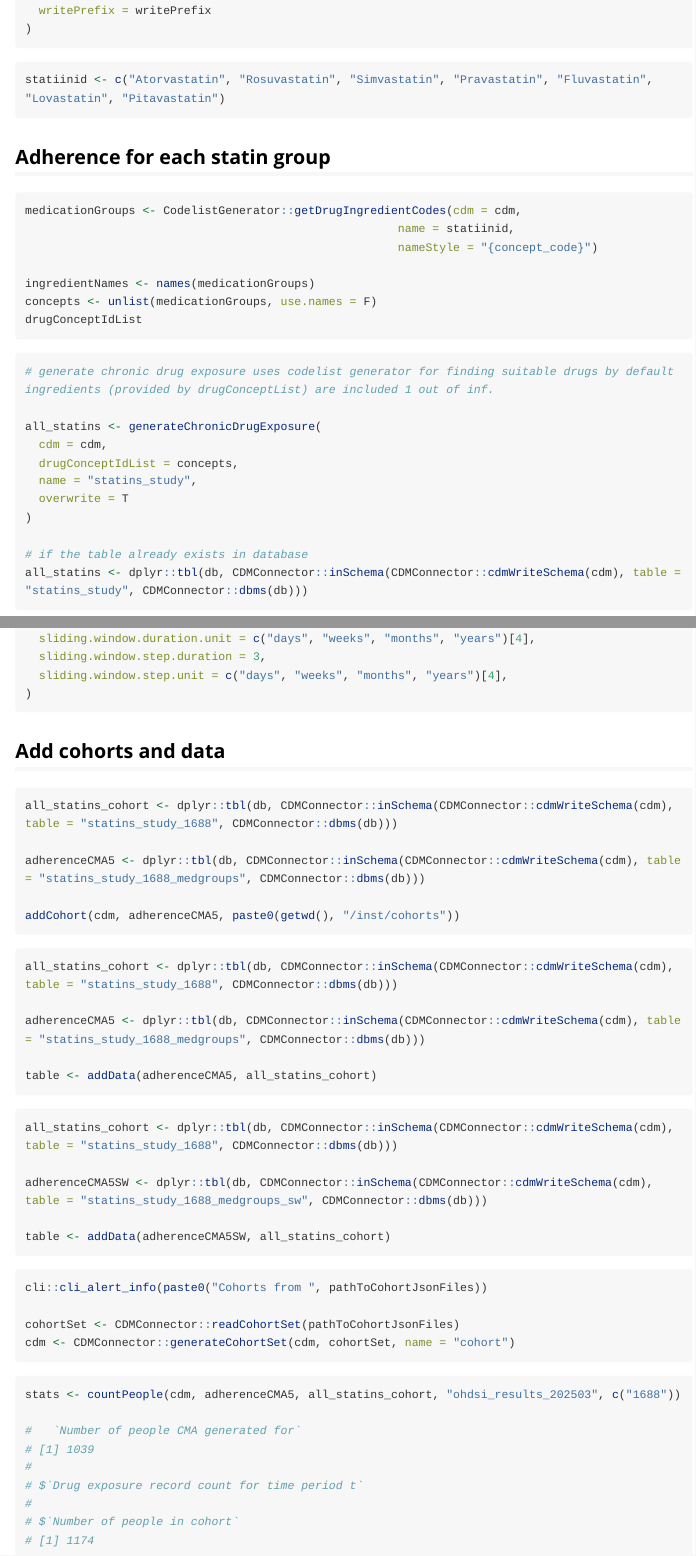
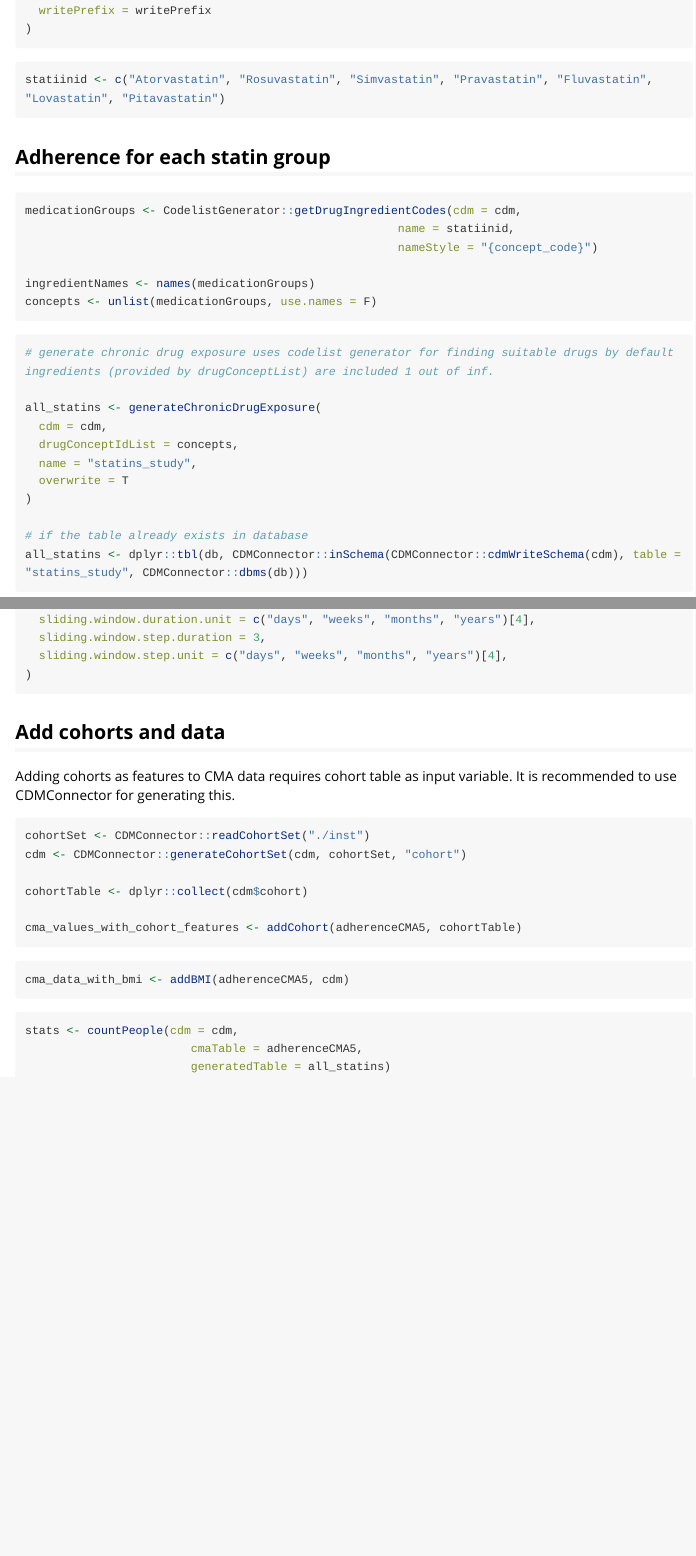
Before and after one commit to HealthInformaticsUT/AdherenceFromOMOP, an R Markdown document (vignettes/a05-examples.Rmd): the page in a window 1100 px wide, from 530 px down, and a second part further down, joined at a grey line. Rendered offline with R 4.5, knitr and Pandoc, with nearby package versions; long lines of code are wrapped.

Commit message:
documentation update

````diff
--- a/vignettes/a05-examples.Rmd
+++ b/vignettes/a05-examples.Rmd
@@ -46,7 +46,6 @@ medicationGroups <- CodelistGenerator::getDrugIngredientCodes(cdm = cdm,
 
 ingredientNames <- names(medicationGroups)
 concepts <- unlist(medicationGroups, use.names = F)
-drugConceptIdList
 ```
 
 ```{r, eval=FALSE}
@@ -142,45 +141,24 @@ adherenceCMA5SW <- adherenceSlidingWindowLoader(
 
 ## Add cohorts and data
 
+Adding cohorts as features to CMA data requires cohort table as input variable. It is recommended to use CDMConnector for generating this.
+
 ```{r, eval=FALSE}
-all_statins_cohort <- dplyr::tbl(db, CDMConnector::inSchema(CDMConnector::cdmWriteSchema(cdm), table = "statins_study_1688", CDMConnector::dbms(db)))
+cohortSet <- CDMConnector::readCohortSet("./inst")
+cdm <- CDMConnector::generateCohortSet(cdm, cohortSet, "cohort")
 
-adherenceCMA5 <- dplyr::tbl(db, CDMConnector::inSchema(CDMConnector::cdmWriteSchema(cdm), table = "statins_study_1688_medgroups", CDMConnector::dbms(db)))
+cohortTable <- dplyr::collect(cdm$cohort)
 
-addCohort(cdm, adherenceCMA5, paste0(getwd(), "/inst/cohorts"))
+cma_values_with_cohort_features <- addCohort(adherenceCMA5, cohortTable)
 ```
 
 ```{r, eval=FALSE}
-all_statins_cohort <- dplyr::tbl(db, CDMConnector::inSchema(CDMConnector::cdmWriteSchema(cdm), table = "statins_study_1688", CDMConnector::dbms(db)))
-
-adherenceCMA5 <- dplyr::tbl(db, CDMConnector::inSchema(CDMConnector::cdmWriteSchema(cdm), table = "statins_study_1688_medgroups", CDMConnector::dbms(db)))
-
-table <- addData(adherenceCMA5, all_statins_cohort)
-```
-
-```{r, eval=FALSE}
-all_statins_cohort <- dplyr::tbl(db, CDMConnector::inSchema(CDMConnector::cdmWriteSchema(cdm), table = "statins_study_1688", CDMConnector::dbms(db)))
-
-adherenceCMA5SW <- dplyr::tbl(db, CDMConnector::inSchema(CDMConnector::cdmWriteSchema(cdm), table = "statins_study_1688_medgroups_sw", CDMConnector::dbms(db)))
-
-table <- addData(adherenceCMA5SW, all_statins_cohort)
+cma_data_with_bmi <- addBMI(adherenceCMA5, cdm)
 ```
 
 ```{r, eval = FALSE}
-cli::cli_alert_info(paste0("Cohorts from ", pathToCohortJsonFiles))
+stats <- countPeople(cdm = cdm,
+                        cmaTable = adherenceCMA5,
+                        generatedTable = all_statins)
 
-cohortSet <- CDMConnector::readCohortSet(pathToCohortJsonFiles)
-cdm <- CDMConnector::generateCohortSet(cdm, cohortSet, name = "cohort")
 ```
-
-```{r, eval = FALSE}
-stats <- countPeople(cdm, adherenceCMA5, all_statins_cohort, "ohdsi_results_202503", c("1688"))
-
-#   `Number of people CMA generated for`
-# [1] 1039
-#
-# $`Drug exposure record count for time period t`
-#
-# $`Number of people in cohort`
-# [1] 1174
-```
````
